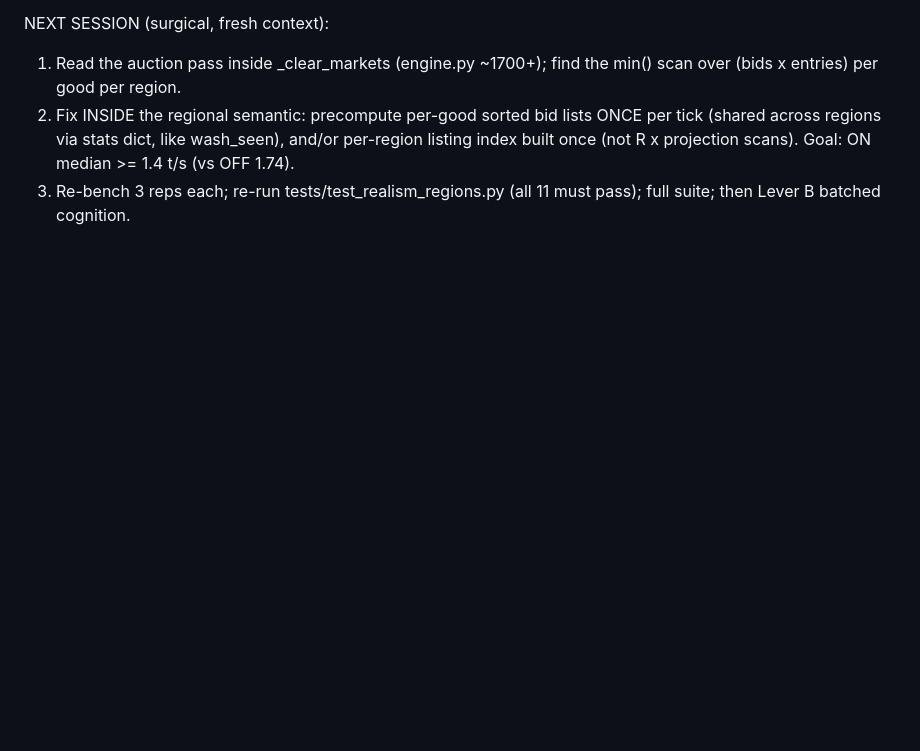
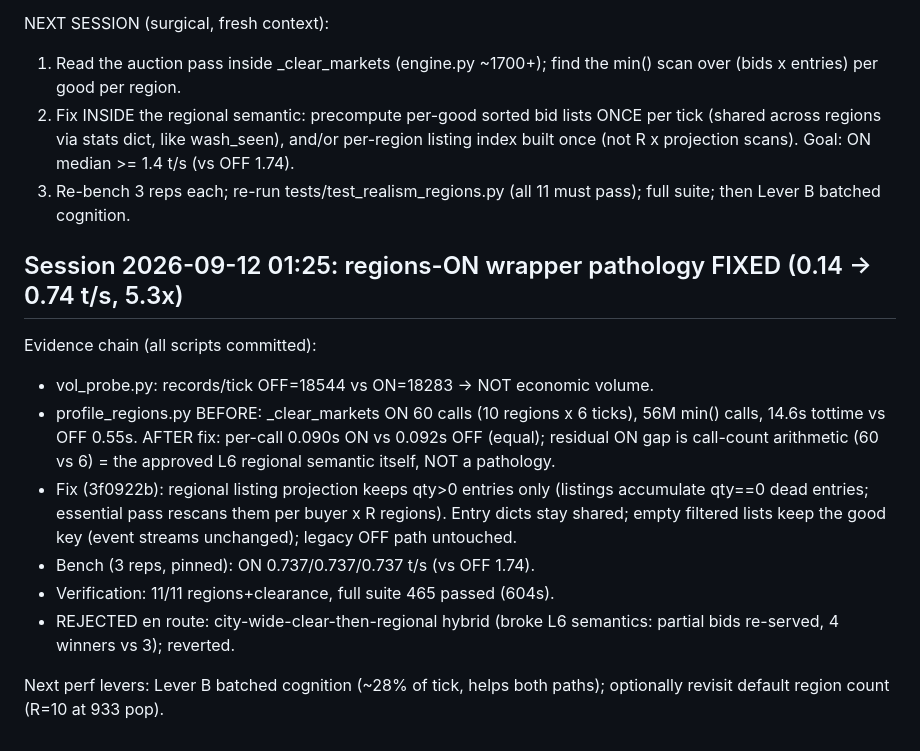
Before and after one commit to nico7master/openboard, a Markdown page: docs/HANDOFF.md, the part around the change. GitHub-like rendering; blank space fills up the shorter version.

Commit message:
docs(handoff): regions projection-fix outcome, evidence chain, next levers

```diff
--- a/docs/HANDOFF.md
+++ b/docs/HANDOFF.md
@@ -526,3 +526,23 @@ NEXT SESSION (surgical, fresh context):
    projection scans). Goal: ON median >= 1.4 t/s (vs OFF 1.74).
 3. Re-bench 3 reps each; re-run tests/test_realism_regions.py (all 11
    must pass); full suite; then Lever B batched cognition.
+
+## Session 2026-09-12 01:25: regions-ON wrapper pathology FIXED (0.14 -> 0.74 t/s, 5.3x)
+
+Evidence chain (all scripts committed):
+- vol_probe.py: records/tick OFF=18544 vs ON=18283 -> NOT economic volume.
+- profile_regions.py BEFORE: _clear_markets ON 60 calls (10 regions x 6 ticks),
+  56M min() calls, 14.6s tottime vs OFF 0.55s. AFTER fix: per-call 0.090s ON
+  vs 0.092s OFF (equal); residual ON gap is call-count arithmetic (60 vs 6)
+  = the approved L6 regional semantic itself, NOT a pathology.
+- Fix (3f0922b): regional listing projection keeps qty>0 entries only
+  (listings accumulate qty==0 dead entries; essential pass rescans them per
+  buyer x R regions). Entry dicts stay shared; empty filtered lists keep the
+  good key (event streams unchanged); legacy OFF path untouched.
+- Bench (3 reps, pinned): ON 0.737/0.737/0.737 t/s (vs OFF 1.74).
+- Verification: 11/11 regions+clearance, full suite 465 passed (604s).
+- REJECTED en route: city-wide-clear-then-regional hybrid (broke L6
+  semantics: partial bids re-served, 4 winners vs 3); reverted.
+
+Next perf levers: Lever B batched cognition (~28% of tick, helps both
+paths); optionally revisit default region count (R=10 at 933 pop).
```
